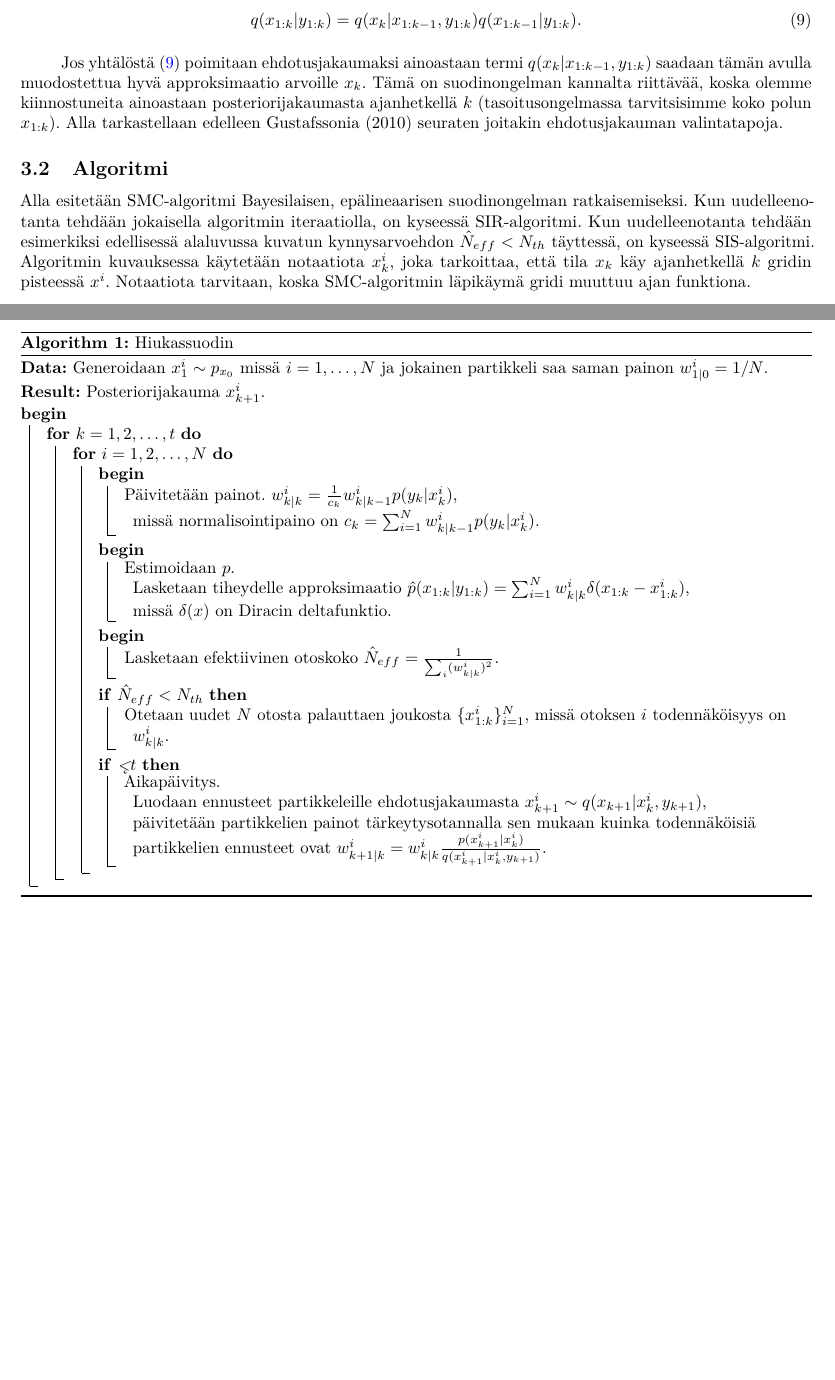
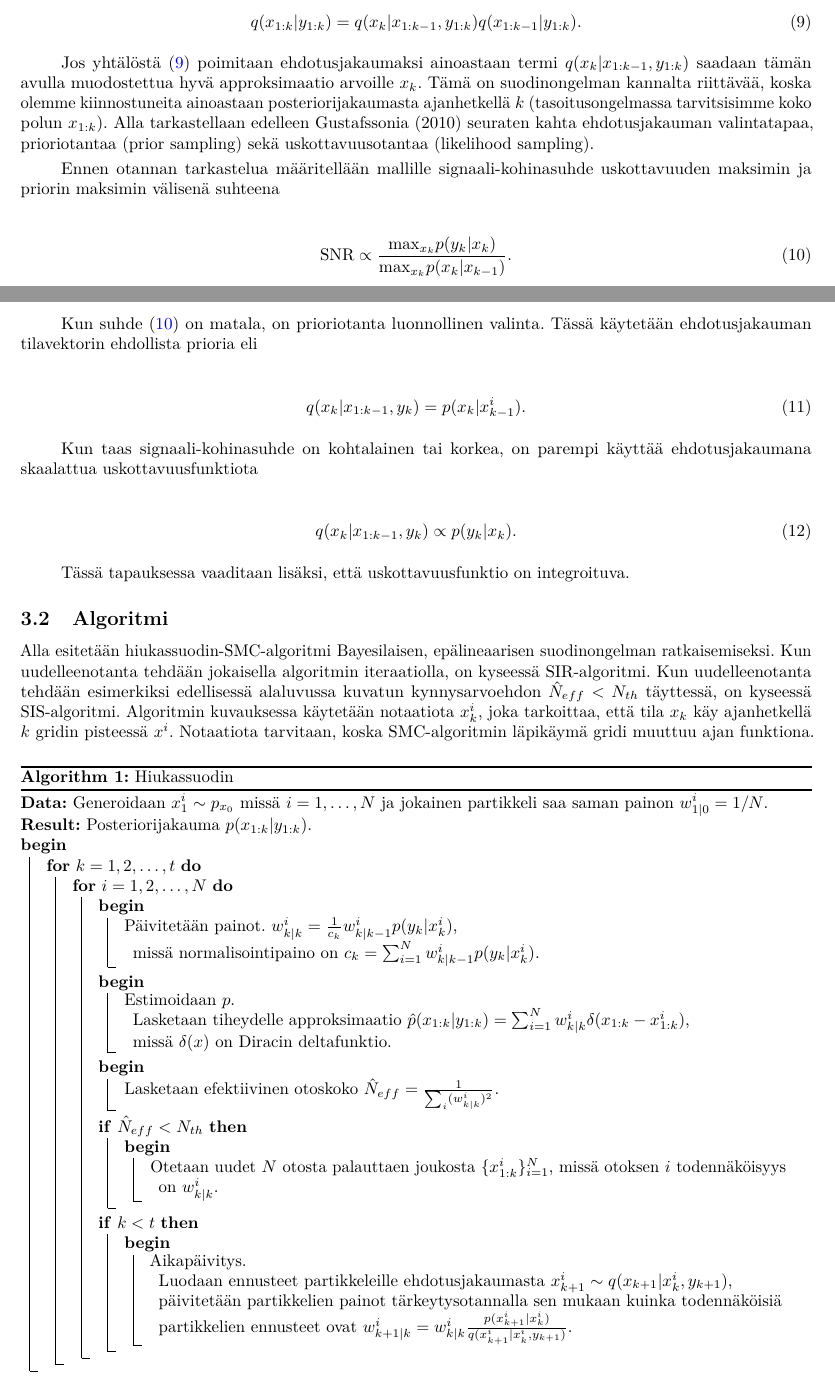
Before and after one commit to rintakumpu/TILM3521, an R Markdown document (TILM3521_harjoitustyo_SMC.Rmd): two parts of pages 4 and 5 of 6 before the commit and two parts of pages 4 and 5 of 7 after it, joined at a grey line, cut so that both start at the same text, the shorter picture padded with empty space. The pictures show the output file TILM3521_harjoitustyo_SMC.pdf that the author committed with the source.

Commit message:
Updates.

```diff
--- a/TILM3521_harjoitustyo_SMC.Rmd
+++ b/TILM3521_harjoitustyo_SMC.Rmd
@@ -148,16 +148,36 @@ Yksinkertaisin valinta ehdotusjakaumalle on $q(x_{1:k}|y_{1:k})$ eli toisin sano
 q(x_{1:k}|y_{1:k})=q(x_k|x_{1:k-1},y_{1:k})q(x_{1:k-1}|y_{1:k}).
 \end{align}
 
-Jos yhtälöstä (\ref{proposal-factorization}) poimitaan ehdotusjakaumaksi ainoastaan termi $q(x_k|x_{1:k-1},y_{1:k})$ saadaan tämän avulla muodostettua hyvä approksimaatio arvoille $x_k$. Tämä on suodinongelman kannalta riittävää, koska olemme kiinnostuneita ainoastaan posteriorijakaumasta ajanhetkellä $k$ (tasoitusongelmassa tarvitsisimme koko polun $x_{1:k}$). Alla tarkastellaan edelleen Gustafssonia (2010) seuraten joitakin ehdotusjakauman valintatapoja.
+Jos yhtälöstä (\ref{proposal-factorization}) poimitaan ehdotusjakaumaksi ainoastaan termi $q(x_k|x_{1:k-1},y_{1:k})$ saadaan tämän avulla muodostettua hyvä approksimaatio arvoille $x_k$. Tämä on suodinongelman kannalta riittävää, koska olemme kiinnostuneita ainoastaan posteriorijakaumasta ajanhetkellä $k$ (tasoitusongelmassa tarvitsisimme koko polun $x_{1:k}$). Alla tarkastellaan edelleen Gustafssonia (2010) seuraten kahta ehdotusjakauman valintatapaa, prioriotantaa (prior sampling) sekä uskottavuusotantaa (likelihood sampling).
+
+Ennen otannan tarkastelua määritellään mallille signaali-kohinasuhde uskottavuuden maksimin ja priorin maksimin välisenä suhteena
+
+\begin{align}\label{SNR}
+\text{SNR}\propto \frac{\text{max}_{x_k}p(y_k|x_k)}{\text{max}_{x_k}p(x_k|x_{k-1})}.
+\end{align}
+
+Kun suhde (\ref{SNR}) on matala, on prioriotanta luonnollinen valinta. Tässä käytetään ehdotusjakauman tilavektorin ehdollista prioria eli
+
+\begin{align}\label{prioriotanta-q}
+q(x_k|x_{1:k-1},y_{k})=p(x_k|x^i_{k-1}).
+\end{align}
+
+Kun taas signaali-kohinasuhde on kohtalainen tai korkea, on parempi käyttää ehdotusjakaumana skaalattua uskottavuusfunktiota
+
+\begin{align}\label{uskottavuusotanta-q}
+q(x_k|x_{1:k-1},y_{k}) \propto p(y_k|x_k).
+\end{align}
+
+Tässä tapauksessa vaaditaan lisäksi, että uskottavuusfunktio on integroituva.
 
 ## Algoritmi
 
-Alla esitetään SMC-algoritmi Bayesilaisen, epälineaarisen suodinongelman ratkaisemiseksi. Kun uudelleenotanta tehdään jokaisella algoritmin iteraatiolla, on kyseessä SIR-algoritmi. Kun uudelleenotanta tehdään esimerkiksi edellisessä alaluvussa kuvatun kynnysarvoehdon $\hat{N}_{eff}< N_{th}$ täyttessä, on kyseessä SIS-algoritmi. Algoritmin kuvauksessa käytetään notaatiota $x_k^i$, joka tarkoittaa, että tila $x_k$ käy ajanhetkellä $k$ gridin pisteessä $x^i$. Notaatiota tarvitaan, koska SMC-algoritmin läpikäymä gridi muuttuu ajan funktiona.
+Alla esitetään hiukassuodin-SMC-algoritmi Bayesilaisen, epälineaarisen suodinongelman ratkaisemiseksi. Kun uudelleenotanta tehdään jokaisella algoritmin iteraatiolla, on kyseessä SIR-algoritmi. Kun uudelleenotanta tehdään esimerkiksi edellisessä alaluvussa kuvatun kynnysarvoehdon $\hat{N}_{eff}< N_{th}$ täyttessä, on kyseessä SIS-algoritmi. Algoritmin kuvauksessa käytetään notaatiota $x_k^i$, joka tarkoittaa, että tila $x_k$ käy ajanhetkellä $k$ gridin pisteessä $x^i$. Notaatiota tarvitaan, koska SMC-algoritmin läpikäymä gridi muuttuu ajan funktiona.
 
 \begin{algorithm}
 \DontPrintSemicolon
 \KwData{Generoidaan $x_1^i\sim p_{x_0}$ missä $i=1,\ldots,N$ ja jokainen partikkeli saa saman painon $w_{1|0}^i=1/N$.}
-\KwResult{Posteriorijakauma $x_{k+1}^i$.}
+\KwResult{Posteriorijakauma $p(x_{1:k}|y_{1:k})$.}
 \Begin{
   \For{$k=1,2,\ldots,t$}{
     \For{$i=1,2,\ldots,N$}{
@@ -165,8 +185,8 @@ Alla esitetään SMC-algoritmi Bayesilaisen, epälineaarisen suodinongelman ratk
       \Begin{Estimoidaan $p$. \newline Lasketaan tiheydelle approksimaatio $\hat{p}(x_{1:k}|y_{1:k})=\sum_{i=1}^{N}w_{k|k}^i \delta(x_{1:k}-x_{1:k}^i)$, \newline
       missä $\delta(x)$ on Diracin deltafunktio.}
       \Begin{Lasketaan efektiivinen otoskoko $\hat{N}_{eff}=\frac{1}{\sum_i(w^i_{k|k})^2}$.}
-      \If{$\hat{N}_{eff}< N_{th}$}{Otetaan uudet $N$ otosta palauttaen joukosta $\{x_{1:k}^i\}_{i=1}^N$, missä otoksen $i$ todennäköisyys on $w^i_{k|k}$.}
-      \If{$\k < t$}{Aikapäivitys. \newline Luodaan ennusteet partikkeleille ehdotusjakaumasta $x_{k+1}^i\sim q(x_{k+1}|x_k^i,y_{k+1})$, \newline päivitetään partikkelien painot tärkeytysotannalla sen mukaan kuinka todennäköisiä partikkelien ennusteet ovat $w_{k+1|k}^i=w_{k|k}^i\frac{p(x_{k+1}^i|x_k^i)}{q(x_{k+1}^i|x_k^i,y_{k+1})}$.}
+      \If{$\hat{N}_{eff}< N_{th}$}{\Begin{Otetaan uudet $N$ otosta palauttaen joukosta $\{x_{1:k}^i\}_{i=1}^N$, missä otoksen $i$ todennäköisyys on $w^i_{k|k}$.}}
+      \If{$k < t$}{\Begin{Aikapäivitys. \newline Luodaan ennusteet partikkeleille ehdotusjakaumasta $x_{k+1}^i\sim q(x_{k+1}|x_k^i,y_{k+1})$, \newline päivitetään partikkelien painot tärkeytysotannalla sen mukaan kuinka todennäköisiä partikkelien ennusteet ovat $w_{k+1|k}^i=w_{k|k}^i\frac{p(x_{k+1}^i|x_k^i)}{q(x_{k+1}^i|x_k^i,y_{k+1})}$.}}
     }
   }
 }
```
Also changed, not shown: TILM3521_harjoitustyo_SMC.pdf, TILM3521_harjoitustyo_SMC.Rmd (21 more changed lines).
